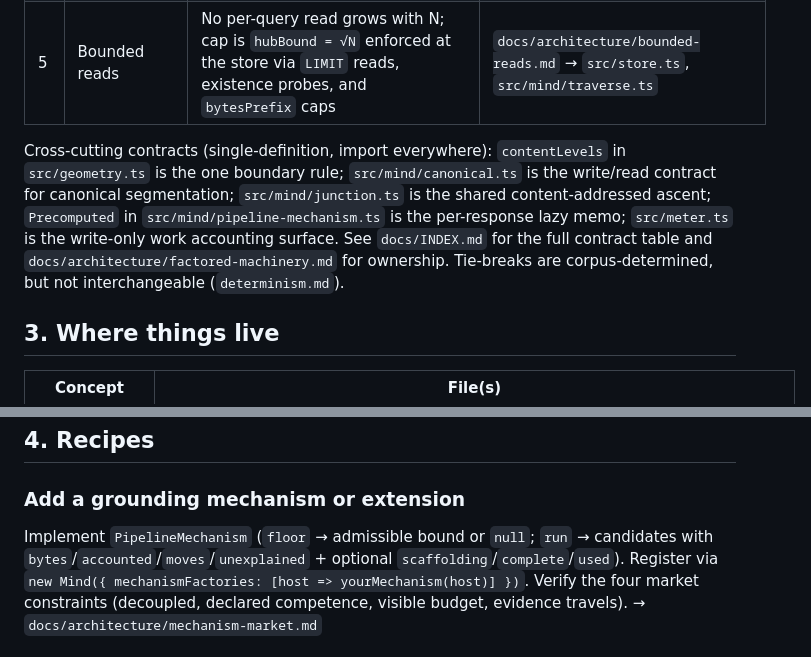
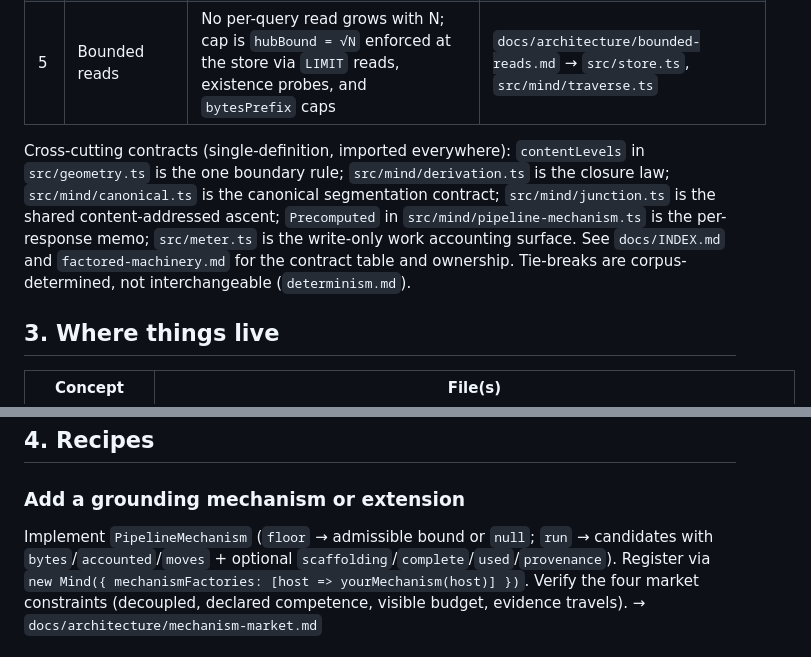
Before and after one commit to hviana/sema, a Markdown page: AGENTS.md, 2 parts joined by grey strips. Drawn GitHub-style.

Commit message:
docs: AGENTS.md — the closure law among the contracts, and the candidate's fields
Concept: the cross-cutting contracts and the mechanism contract.  `derivation.ts` is
named where the single-definition contracts are listed — the file already said which
module owns the boundary rule, the segmentation, the ascent, the memo and the meter,
and the closure law belongs in that sentence.  §4's recipe listed `unexplained` among
the fields a mechanism returns; it left `MechanismResult`, so the list is
`bytes`/`accounted`/`moves` plus the optional `scaffolding`/`complete`/`used`/
`provenance`.

Measured: 168 lines before and after, 1217 words -> 1217, twice over — the clause paid
for itself by compressing the neighbouring ones, and the field list is one token
either way.  No section number or title changed; no pointer moved.

```diff
--- a/AGENTS.md
+++ b/AGENTS.md
@@ -55,14 +55,14 @@ Five invariants. Violate one and the system degrades silently — tests pin them
 | 4 | One cost currency                   | Single ladder `MICRO`/`STEP`/`CONCEPT`/`PASS`; `weight = moves + PASS·unaccounted`; compare at `STEP` grade                                            | `docs/architecture/cost-model.md` → `src/mind/graph-search.ts`, `src/derive/`               |
 | 5 | Bounded reads                       | No per-query read grows with N; cap is `hubBound = √N` enforced at the store via `LIMIT` reads, existence probes, and `bytesPrefix` caps               | `docs/architecture/bounded-reads.md` → `src/store.ts`, `src/mind/traverse.ts`               |
 
-Cross-cutting contracts (single-definition, import everywhere): `contentLevels`
-in `src/geometry.ts` is the one boundary rule; `src/mind/canonical.ts` is the
-write/read contract for canonical segmentation; `src/mind/junction.ts` is the
-shared content-addressed ascent; `Precomputed` in
-`src/mind/pipeline-mechanism.ts` is the per-response lazy memo; `src/meter.ts`
-is the write-only work accounting surface. See `docs/INDEX.md` for the full
-contract table and `docs/architecture/factored-machinery.md` for ownership.
-Tie-breaks are corpus-determined, but not interchangeable (`determinism.md`).
+Cross-cutting contracts (single-definition, imported everywhere): `contentLevels`
+in `src/geometry.ts` is the one boundary rule; `src/mind/derivation.ts` is the
+closure law; `src/mind/canonical.ts` is the canonical segmentation contract;
+`src/mind/junction.ts` is the shared content-addressed ascent; `Precomputed` in
+`src/mind/pipeline-mechanism.ts` is the per-response memo; `src/meter.ts` is the
+write-only work accounting surface. See `docs/INDEX.md` and `factored-machinery.md`
+for the contract table and ownership. Tie-breaks are corpus-determined, not
+interchangeable (`determinism.md`).
 
 ## 3. Where things live
 
@@ -97,8 +97,8 @@ methods; `mind.ts` is a thin assembly.
 ### Add a grounding mechanism or extension
 
 Implement `PipelineMechanism` (`floor` → admissible bound or `null`; `run` →
-candidates with `bytes`/`accounted`/`moves`/`unexplained` + optional
-`scaffolding`/`complete`/`used`). Register via
+candidates with `bytes`/`accounted`/`moves` + optional
+`scaffolding`/`complete`/`used`/`provenance`). Register via
 `new Mind({ mechanismFactories: [host => yourMechanism(host)] })`. Verify the
 four market constraints (decoupled, declared competence, visible budget,
 evidence travels). → `docs/architecture/mechanism-market.md`
```
